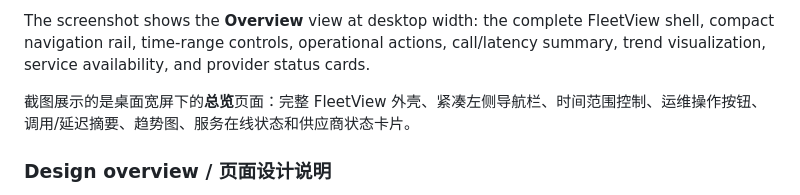
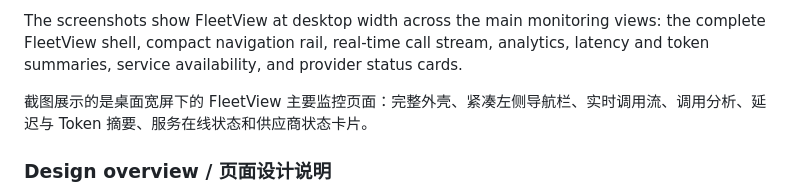
Before and after one commit to fifasheng-tech/fleetview, a Markdown page: README.md, the part around one of its changes. GitHub-like rendering.

Commit message:
docs: add user-provided dashboard screenshots

```diff
--- a/README.md
+++ b/README.md
@@ -13,7 +17,7 @@
 
-The screenshot shows the **Overview** view at desktop width: the complete FleetView shell, compact navigation rail, time-range controls, operational actions, call/latency summary, trend visualization, service availability, and provider status cards.
+The screenshots show FleetView at desktop width across the main monitoring views: the complete FleetView shell, compact navigation rail, real-time call stream, analytics, latency and token summaries, service availability, and provider status cards.
 
-截图展示的是桌面宽屏下的**总览**页面：完整 FleetView 外壳、紧凑左侧导航栏、时间范围控制、运维操作按钮、调用/延迟摘要、趋势图、服务在线状态和供应商状态卡片。
+截图展示的是桌面宽屏下的 FleetView 主要监控页面：完整外壳、紧凑左侧导航栏、实时调用流、调用分析、延迟与 Token 摘要、服务在线状态和供应商状态卡片。
 
 ### Design overview / 页面设计说明
 
```
Also changed, not shown: other parts of README.md (+5 -1 lines).
